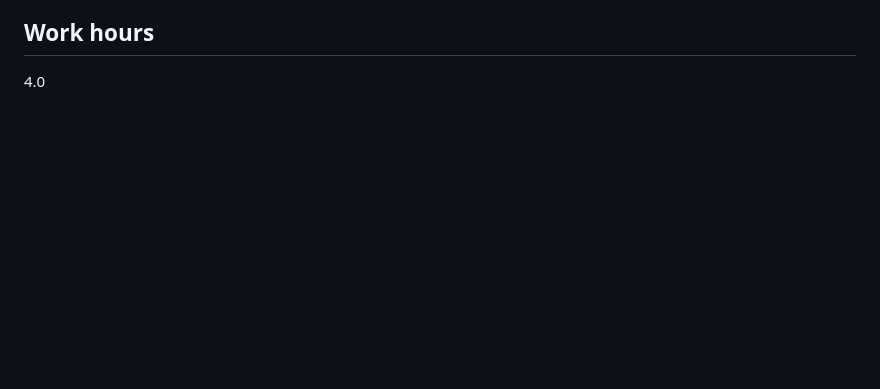
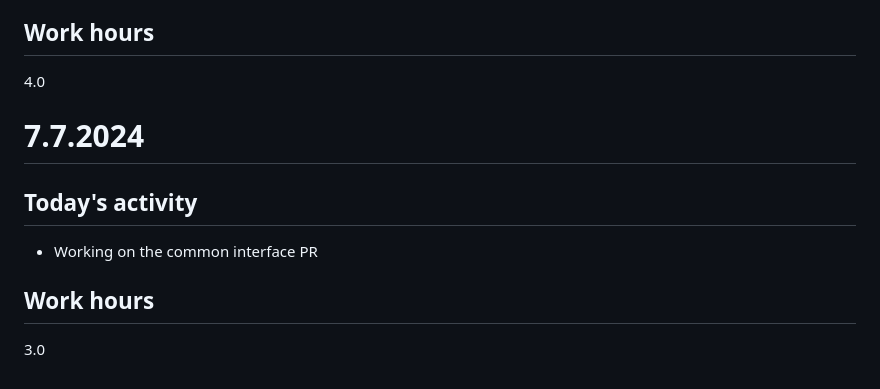
Before and after one commit to JonasKoziorek/GSOC2024, a Markdown page: DAILY_LOG.md, the part around the change. Drawn GitHub-style; blank space fills up the shorter version.

Commit message:
daily update

```diff
--- a/DAILY_LOG.md
+++ b/DAILY_LOG.md
@@ -224,3 +224,11 @@ In this document I will be writing down what I worked on during the specific day
 
 ## Work hours
 4.0
+
+# 7.7.2024
+
+## Today's activity
+* Working on the common interface PR
+
+## Work hours
+3.0
```
